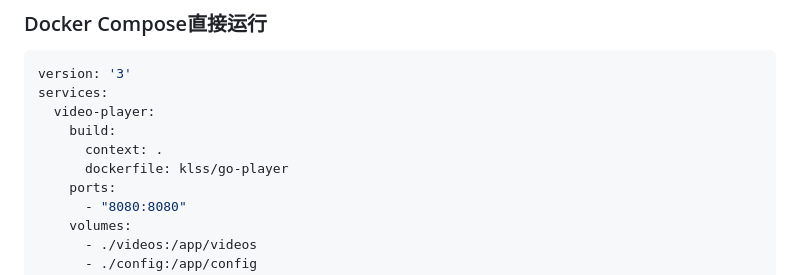
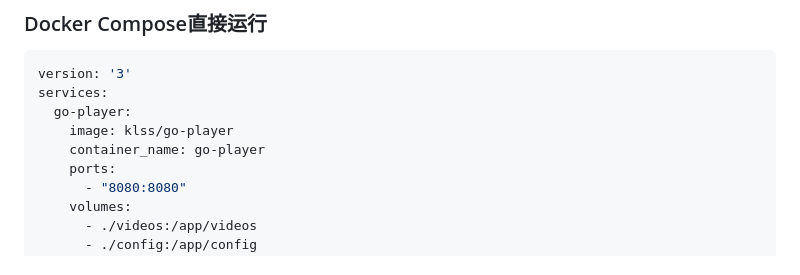
Before and after one commit to myklss/go-player, a Markdown page: README.md, the part around the change. Drawn GitHub-style.

````diff
--- a/README.md
+++ b/README.md
@@ -85,10 +85,9 @@ docker run -d -p 8080:8080 -v $(pwd)/videos:/app/videos -v $(pwd)/config:/app/co
 ```bash
 version: '3'
 services:
-  video-player:
-    build:
-      context: .
-      dockerfile: klss/go-player
+  go-player:
+    image: klss/go-player
+    container_name: go-player
     ports:
       - "8080:8080"
     volumes:
````
